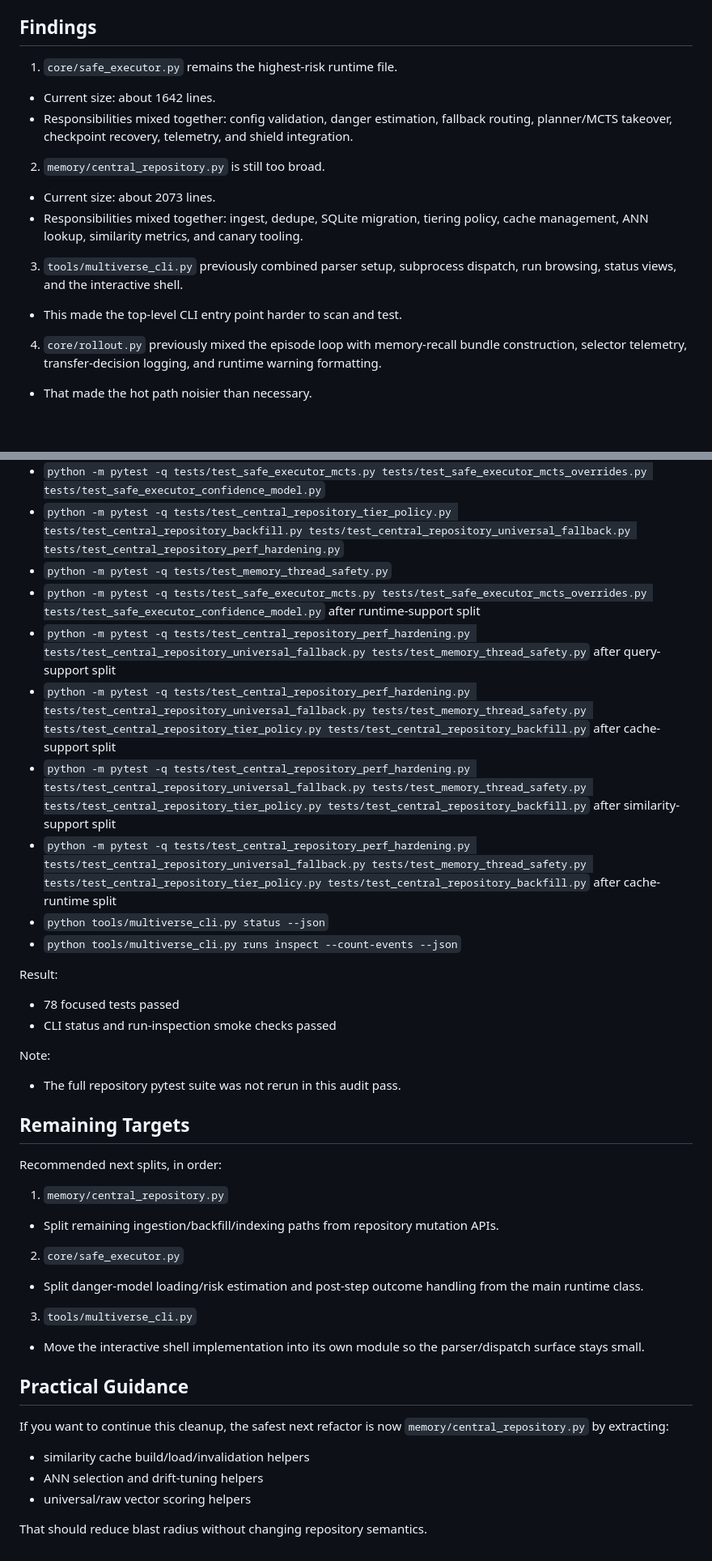
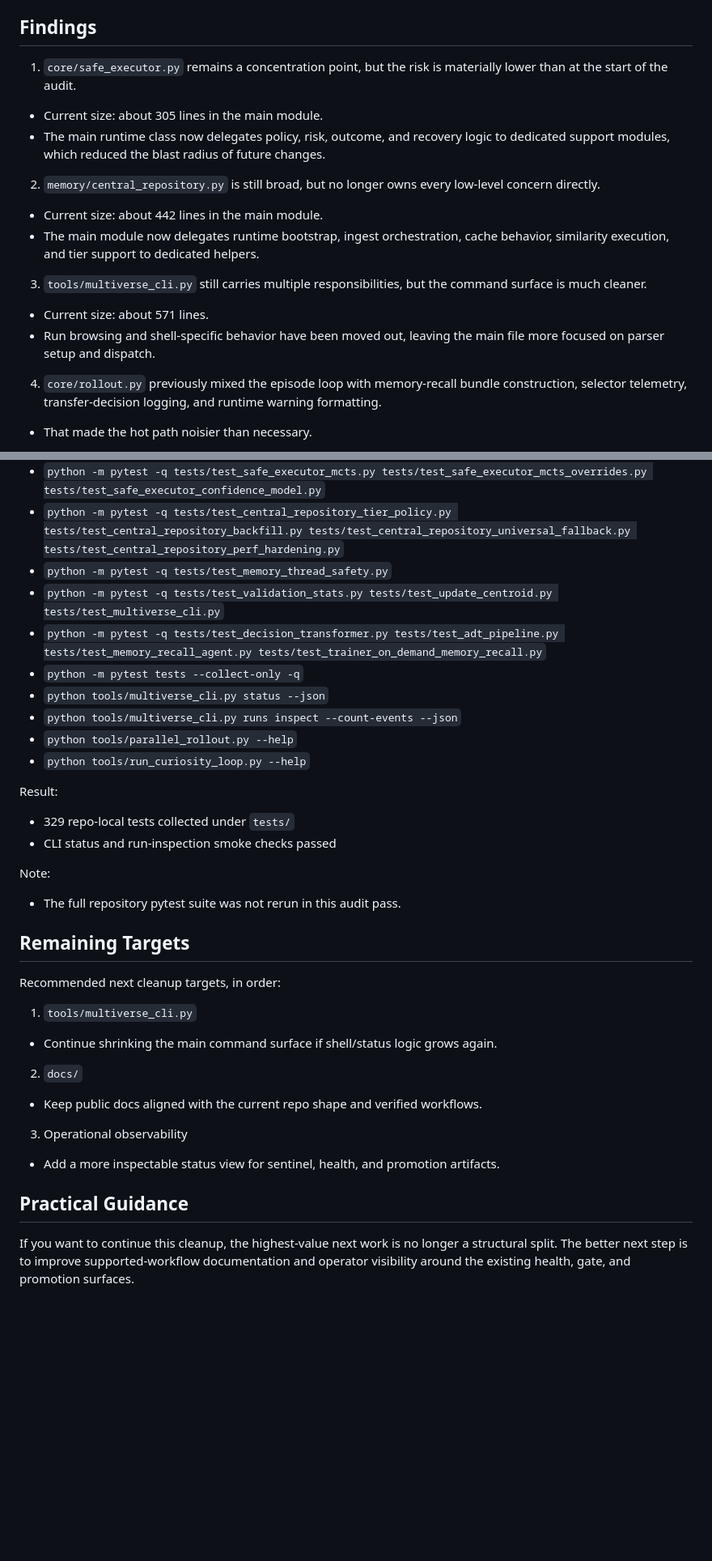
Before and after one commit to Wilker00/Multiverse, a Markdown page: docs/ENGINEERING_AUDIT.md, 2 parts joined by grey strips. Shown at 81% size. Drawn GitHub-style; blank space fills up the shorter version.

```diff
--- a/docs/ENGINEERING_AUDIT.md
+++ b/docs/ENGINEERING_AUDIT.md
@@ -16,16 +16,17 @@ The review targeted these files first:
 
 ## Findings
 
-1. `core/safe_executor.py` remains the highest-risk runtime file.
-- Current size: about 1642 lines.
-- Responsibilities mixed together: config validation, danger estimation, fallback routing, planner/MCTS takeover, checkpoint recovery, telemetry, and shield integration.
+1. `core/safe_executor.py` remains a concentration point, but the risk is materially lower than at the start of the audit.
+- Current size: about 305 lines in the main module.
+- The main runtime class now delegates policy, risk, outcome, and recovery logic to dedicated support modules, which reduced the blast radius of future changes.
 
-2. `memory/central_repository.py` is still too broad.
-- Current size: about 2073 lines.
-- Responsibilities mixed together: ingest, dedupe, SQLite migration, tiering policy, cache management, ANN lookup, similarity metrics, and canary tooling.
+2. `memory/central_repository.py` is still broad, but no longer owns every low-level concern directly.
+- Current size: about 442 lines in the main module.
+- The main module now delegates runtime bootstrap, ingest orchestration, cache behavior, similarity execution, and tier support to dedicated helpers.
 
-3. `tools/multiverse_cli.py` previously combined parser setup, subprocess dispatch, run browsing, status views, and the interactive shell.
-- This made the top-level CLI entry point harder to scan and test.
+3. `tools/multiverse_cli.py` still carries multiple responsibilities, but the command surface is much cleaner.
+- Current size: about 571 lines.
+- Run browsing and shell-specific behavior have been moved out, leaving the main file more focused on parser setup and dispatch.
 
 4. `core/rollout.py` previously mixed the episode loop with memory-recall bundle construction, selector telemetry, transfer-decision logging, and runtime warning formatting.
 - That made the hot path noisier than necessary.
@@ -214,17 +273,17 @@ Focused verification was run on 2026-03-01:
 - `python -m pytest -q tests/test_safe_executor_mcts.py tests/test_safe_executor_mcts_overrides.py tests/test_safe_executor_confidence_model.py`
 - `python -m pytest -q tests/test_central_repository_tier_policy.py tests/test_central_repository_backfill.py tests/test_central_repository_universal_fallback.py tests/test_central_repository_perf_hardening.py`
 - `python -m pytest -q tests/test_memory_thread_safety.py`
-- `python -m pytest -q tests/test_safe_executor_mcts.py tests/test_safe_executor_mcts_overrides.py tests/test_safe_executor_confidence_model.py` after runtime-support split
-- `python -m pytest -q tests/test_central_repository_perf_hardening.py tests/test_central_repository_universal_fallback.py tests/test_memory_thread_safety.py` after query-support split
-- `python -m pytest -q tests/test_central_repository_perf_hardening.py tests/test_central_repository_universal_fallback.py tests/test_memory_thread_safety.py tests/test_central_repository_tier_policy.py tests/test_central_repository_backfill.py` after cache-support split
-- `python -m pytest -q tests/test_central_repository_perf_hardening.py tests/test_central_repository_universal_fallback.py tests/test_memory_thread_safety.py tests/test_central_repository_tier_policy.py tests/test_central_repository_backfill.py` after similarity-support split
-- `python -m pytest -q tests/test_central_repository_perf_hardening.py tests/test_central_repository_universal_fallback.py tests/test_memory_thread_safety.py tests/test_central_repository_tier_policy.py tests/test_central_repository_backfill.py` after cache-runtime split
+- `python -m pytest -q tests/test_validation_stats.py tests/test_update_centroid.py tests/test_multiverse_cli.py`
+- `python -m pytest -q tests/test_decision_transformer.py tests/test_adt_pipeline.py tests/test_memory_recall_agent.py tests/test_trainer_on_demand_memory_recall.py`
+- `python -m pytest tests --collect-only -q`
 - `python tools/multiverse_cli.py status --json`
 - `python tools/multiverse_cli.py runs inspect --count-events --json`
+- `python tools/parallel_rollout.py --help`
+- `python tools/run_curiosity_loop.py --help`
 
 Result:
 
-- 78 focused tests passed
+- 329 repo-local tests collected under `tests/`
 - CLI status and run-inspection smoke checks passed
 
 Note:
@@ -233,23 +292,17 @@ Note:
 
 ## Remaining Targets
 
-Recommended next splits, in order:
+Recommended next cleanup targets, in order:
 
-1. `memory/central_repository.py`
-- Split remaining ingestion/backfill/indexing paths from repository mutation APIs.
+1. `tools/multiverse_cli.py`
+- Continue shrinking the main command surface if shell/status logic grows again.
 
-2. `core/safe_executor.py`
-- Split danger-model loading/risk estimation and post-step outcome handling from the main runtime class.
+2. `docs/`
+- Keep public docs aligned with the current repo shape and verified workflows.
 
-3. `tools/multiverse_cli.py`
-- Move the interactive shell implementation into its own module so the parser/dispatch surface stays small.
+3. Operational observability
+- Add a more inspectable status view for sentinel, health, and promotion artifacts.
 
 ## Practical Guidance
 
-If you want to continue this cleanup, the safest next refactor is now `memory/central_repository.py` by extracting:
-
-- similarity cache build/load/invalidation helpers
-- ANN selection and drift-tuning helpers
-- universal/raw vector scoring helpers
-
-That should reduce blast radius without changing repository semantics.
+If you want to continue this cleanup, the highest-value next work is no longer a structural split. The better next step is to improve supported-workflow documentation and operator visibility around the existing health, gate, and promotion surfaces.
```
Also changed, not shown: other parts of docs/ENGINEERING_AUDIT.md (+61 -3 lines), docs/PAPER.md (+11 -3 lines).
